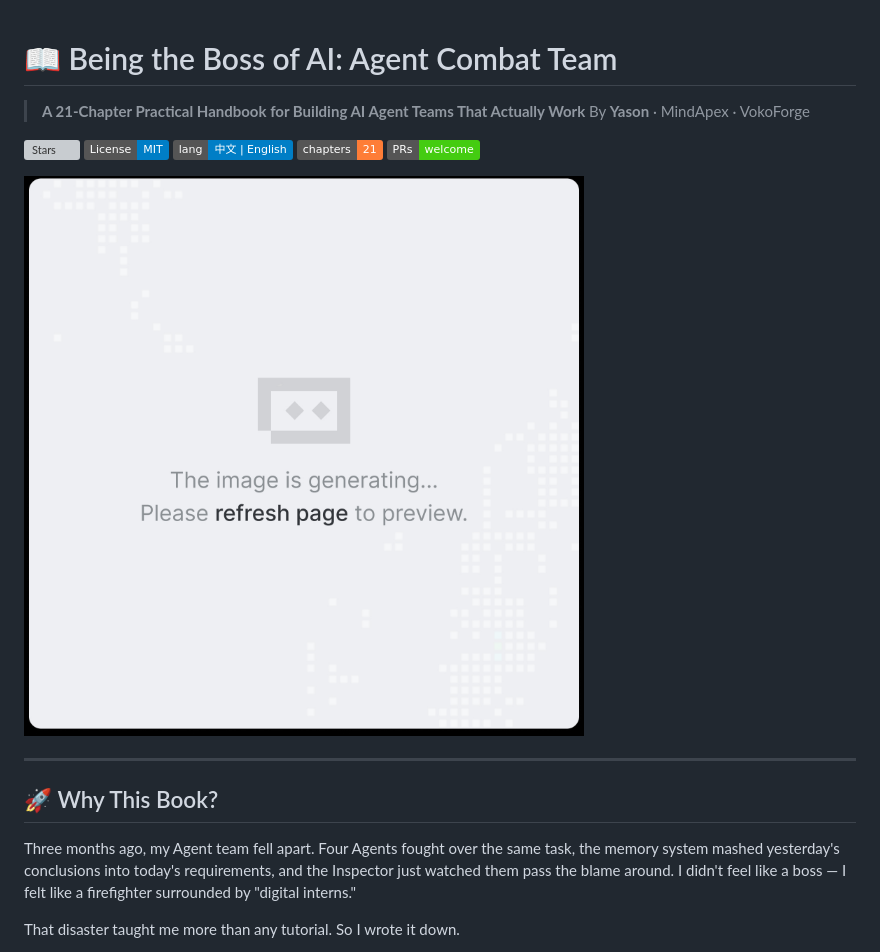
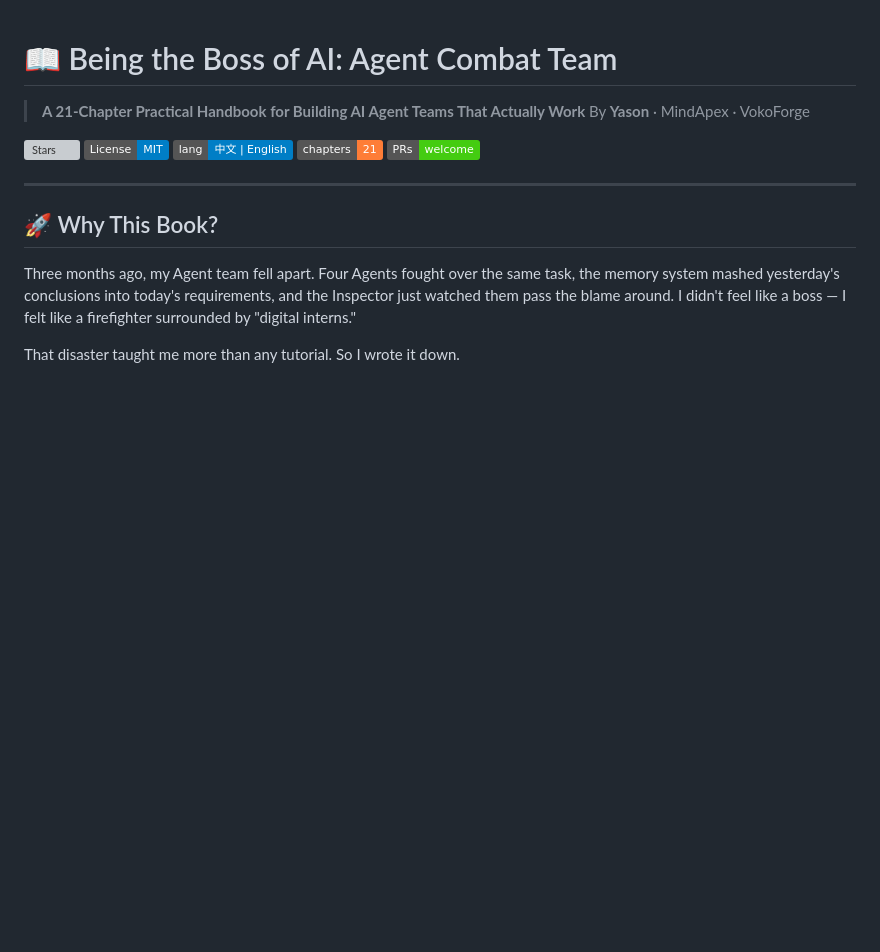
Before and after one commit to Madapexai/ai-agent-team-book, a Markdown page: README.md, the part around the change. GitHub-like rendering; badges without logos; blank space fills up the shorter version; grey boxes are pictures that could not be loaded.

Commit message:
docs: remove banner image from README

```diff
--- a/README.md
+++ b/README.md
@@ -8,8 +8,6 @@
 [![Languages](https://img.shields.io/badge/lang-中文%20%7C%20English-blue)]()
 [![Chapters](https://img.shields.io/badge/chapters-21-orange)]()
 [![PRs Welcome](https://img.shields.io/badge/PRs-welcome-brightgreen.svg)]()
-
-![banner](assets/banner.png)
 
 ---
 
```
Also changed, not shown: CHANGELOG.md (+5 -0 lines).
